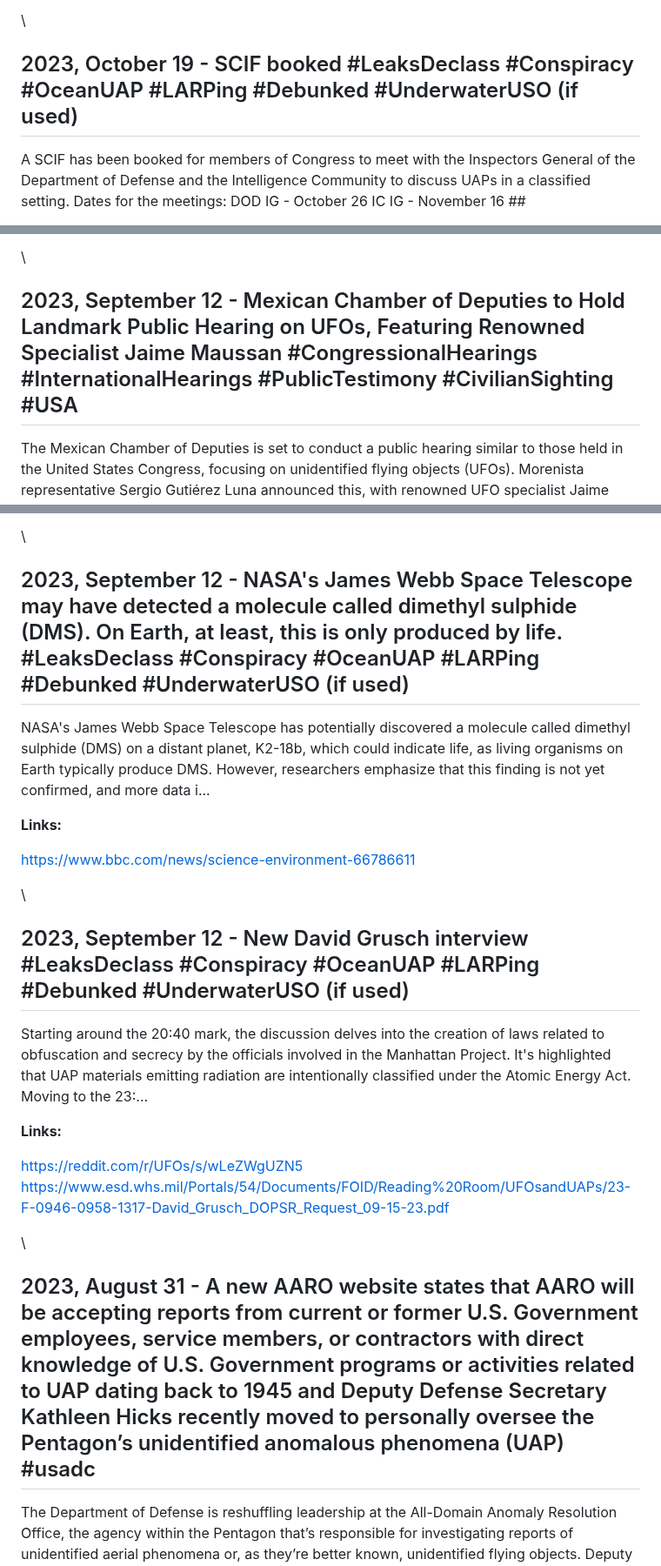
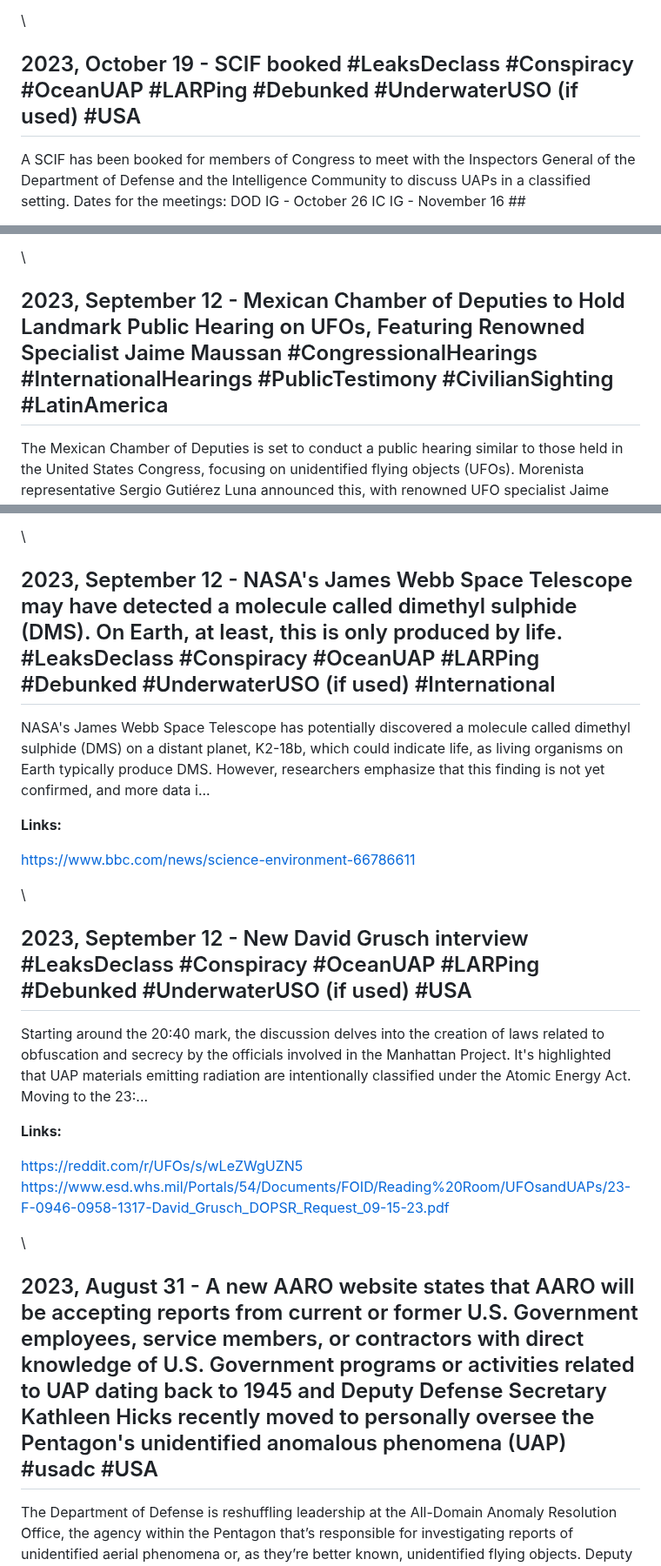
Before and after one commit to unclebulgaria9001/disclosureparty, a Markdown page: dist/chronology.md, 3 parts joined by grey strips. Shown at 87% size. Rendered like a GitHub page.

Commit message:
Add geographic tags to 2023 events - USA, International, LatinAmerica tags added

```diff
--- a/dist/chronology.md
+++ b/dist/chronology.md
@@ -596,7 +596,7 @@ One of \\\[the Legacy UAP program gatekeepers\\\] sat on the National Security C
 
 \
 
-## 2023, October 19 - SCIF booked #LeaksDeclass #Conspiracy #OceanUAP #LARPing #Debunked #UnderwaterUSO (if used)
+## 2023, October 19 - SCIF booked #LeaksDeclass #Conspiracy #OceanUAP #LARPing #Debunked #UnderwaterUSO (if used) #USA
 
 A SCIF has been booked for members of Congress to meet with the Inspectors General of the Department of Defense and the Intelligence Community to discuss UAPs in a classified setting. Dates for the meetings: DOD IG - October 26 IC IG - November 16 ##
 
@@ -663,7 +663,7 @@ This post discusses the discovery of two previously unknown species with unique
 
 \
 
-## 2023, September 12 - Mexican Chamber of Deputies to Hold Landmark Public Hearing on UFOs, Featuring Renowned Specialist Jaime Maussan #CongressionalHearings #InternationalHearings #PublicTestimony #CivilianSighting #USA
+## 2023, September 12 - Mexican Chamber of Deputies to Hold Landmark Public Hearing on UFOs, Featuring Renowned Specialist Jaime Maussan #CongressionalHearings #InternationalHearings #PublicTestimony #CivilianSighting #LatinAmerica
 
 The Mexican Chamber of Deputies is set to conduct a public hearing similar to those held in the United States Congress, focusing on unidentified flying objects (UFOs). Morenista representative Sergio Gutiérez Luna announced this, with renowned UFO specialist Jaime Maussan participating in the eve...
 
@@ -675,7 +675,7 @@ The Mexican Chamber of Deputies is set to conduct a public hearing similar to th
 
 \
 
-## 2023, September 12 - NASA's James Webb Space Telescope may have detected a molecule called dimethyl sulphide (DMS). On Earth, at least, this is only produced by life. #LeaksDeclass #Conspiracy #OceanUAP #LARPing #Debunked #UnderwaterUSO (if used)
+## 2023, September 12 - NASA's James Webb Space Telescope may have detected a molecule called dimethyl sulphide (DMS). On Earth, at least, this is only produced by life. #LeaksDeclass #Conspiracy #OceanUAP #LARPing #Debunked #UnderwaterUSO (if used) #International
 
 NASA's James Webb Space Telescope has potentially discovered a molecule called dimethyl sulphide (DMS) on a distant planet, K2-18b, which could indicate life, as living organisms on Earth typically produce DMS. However, researchers emphasize that this finding is not yet confirmed, and more data i...
 
@@ -685,7 +685,7 @@ NASA's James Webb Space Telescope has potentially discovered a molecule called d
 
 \
 
-## 2023, September 12 - New David Grusch interview #LeaksDeclass #Conspiracy #OceanUAP #LARPing #Debunked #UnderwaterUSO (if used)
+## 2023, September 12 - New David Grusch interview #LeaksDeclass #Conspiracy #OceanUAP #LARPing #Debunked #UnderwaterUSO (if used) #USA
 
 Starting around the 20:40 mark, the discussion delves into the creation of laws related to obfuscation and secrecy by the officials involved in the Manhattan Project. It's highlighted that UAP materials emitting radiation are intentionally classified under the Atomic Energy Act. Moving to the 23:...
 
@@ -696,7 +696,7 @@ Starting around the 20:40 mark, the discussion delves into the creation of laws
 
 \
 
-## 2023, August 31 - A new AARO website states that AARO will be accepting reports from current or former U.S. Government employees, service members, or contractors with direct knowledge of U.S. Government programs or activities related to UAP dating back to 1945 and Deputy Defense Secretary Kathleen Hicks recently moved to personally oversee the Pentagon’s unidentified anomalous phenomena (UAP) #usadc
+## 2023, August 31 - A new AARO website states that AARO will be accepting reports from current or former U.S. Government employees, service members, or contractors with direct knowledge of U.S. Government programs or activities related to UAP dating back to 1945 and Deputy Defense Secretary Kathleen Hicks recently moved to personally oversee the Pentagon's unidentified anomalous phenomena (UAP) #usadc #USA
 
 The Department of Defense is reshuffling leadership at the All-Domain Anomaly Resolution Office, the agency within the Pentagon that’s responsible for investigating reports of unidentified aerial phenomena or, as they’re better known, unidentified flying objects. Deputy Secretary Of Defense Kathl...
 
```
Also changed, not shown: other parts of dist/chronology.md (+9 -9 lines).
